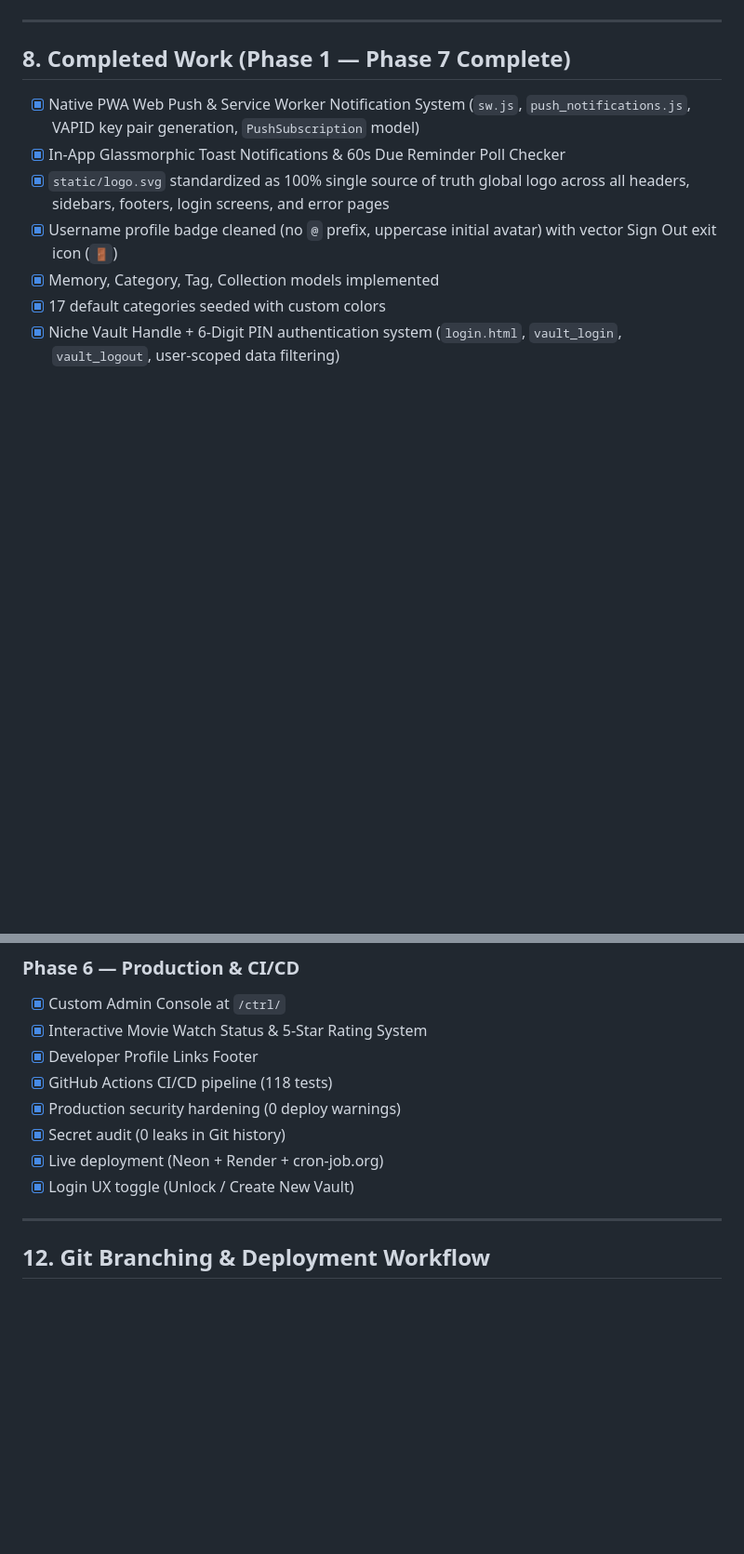
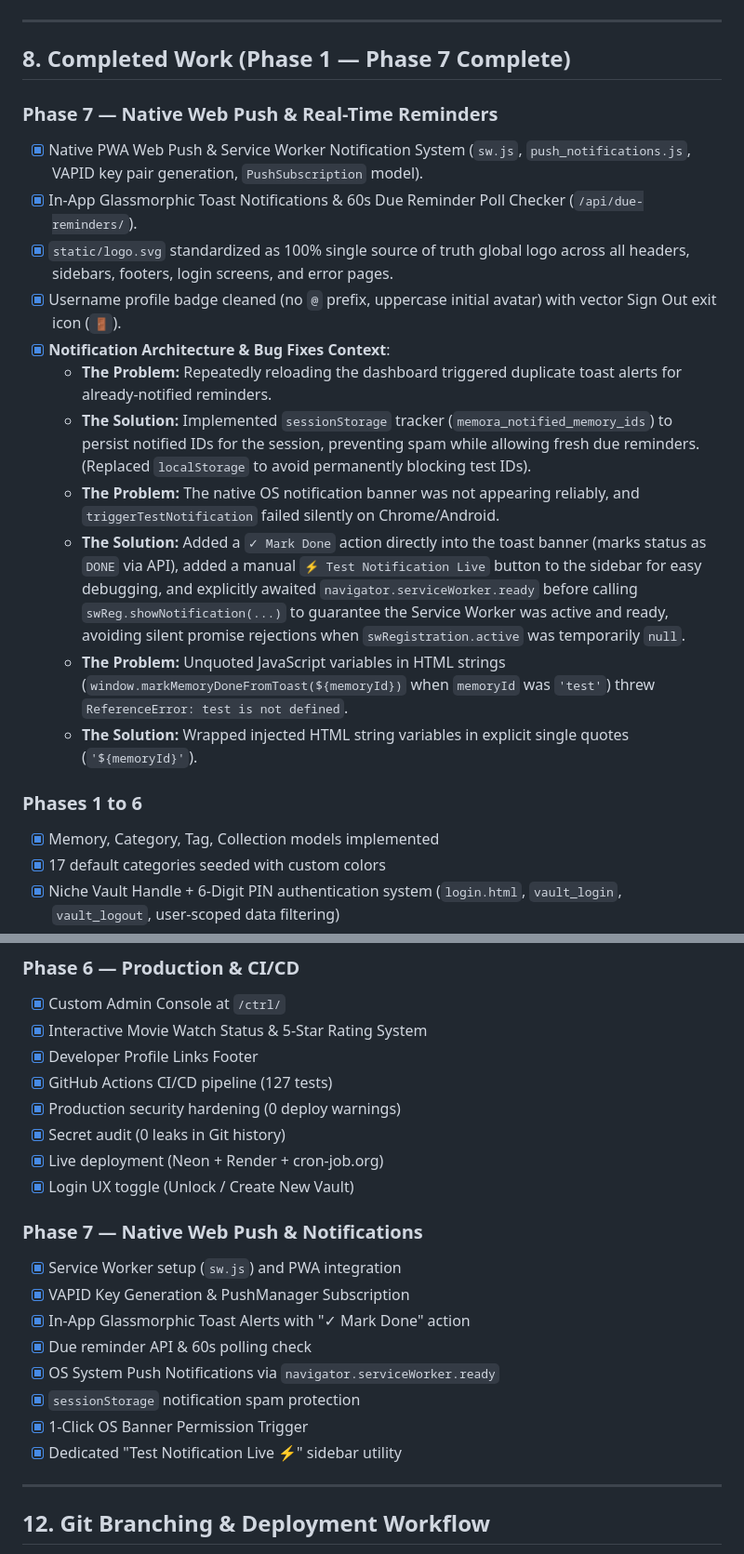
Before and after one commit to omtiwari17/Memora, a Markdown page: AGENTS.md, 2 parts joined by grey strips. Shown at 93% size. GitHub-like rendering; blank space fills up the shorter version.

Commit message:
docs(agents): document Phase 7 notification progress, context, and solutions

```diff
--- a/AGENTS.md
+++ b/AGENTS.md
@@ -226,10 +226,20 @@ Memora/
 
 ## 8. Completed Work (Phase 1 — Phase 7 Complete)
 
-- [x] Native PWA Web Push & Service Worker Notification System (`sw.js`, `push_notifications.js`, VAPID key pair generation, `PushSubscription` model)
-- [x] In-App Glassmorphic Toast Notifications & 60s Due Reminder Poll Checker
-- [x] `static/logo.svg` standardized as 100% single source of truth global logo across all headers, sidebars, footers, login screens, and error pages
-- [x] Username profile badge cleaned (no `@` prefix, uppercase initial avatar) with vector Sign Out exit icon (`🚪`)
+### Phase 7 — Native Web Push & Real-Time Reminders
+- [x] Native PWA Web Push & Service Worker Notification System (`sw.js`, `push_notifications.js`, VAPID key pair generation, `PushSubscription` model).
+- [x] In-App Glassmorphic Toast Notifications & 60s Due Reminder Poll Checker (`/api/due-reminders/`).
+- [x] `static/logo.svg` standardized as 100% single source of truth global logo across all headers, sidebars, footers, login screens, and error pages.
+- [x] Username profile badge cleaned (no `@` prefix, uppercase initial avatar) with vector Sign Out exit icon (`🚪`).
+- [x] **Notification Architecture & Bug Fixes Context**:
+  - **The Problem:** Repeatedly reloading the dashboard triggered duplicate toast alerts for already-notified reminders.
+  - **The Solution:** Implemented `sessionStorage` tracker (`memora_notified_memory_ids`) to persist notified IDs for the session, preventing spam while allowing fresh due reminders. (Replaced `localStorage` to avoid permanently blocking test IDs).
+  - **The Problem:** The native OS notification banner was not appearing reliably, and `triggerTestNotification` failed silently on Chrome/Android.
+  - **The Solution:** Added a `✓ Mark Done` action directly into the toast banner (marks status as `DONE` via API), added a manual `⚡ Test Notification Live` button to the sidebar for easy debugging, and explicitly awaited `navigator.serviceWorker.ready` before calling `swReg.showNotification(...)` to guarantee the Service Worker was active and ready, avoiding silent promise rejections when `swRegistration.active` was temporarily `null`.
+  - **The Problem:** Unquoted JavaScript variables in HTML strings (`window.markMemoryDoneFromToast(${memoryId})` when `memoryId` was `'test'`) threw `ReferenceError: test is not defined`.
+  - **The Solution:** Wrapped injected HTML string variables in explicit single quotes (`'${memoryId}'`).
+
+### Phases 1 to 6
 - [x] Memory, Category, Tag, Collection models implemented
 - [x] 17 default categories seeded with custom colors
 - [x] Niche Vault Handle + 6-Digit PIN authentication system (`login.html`, `vault_login`, `vault_logout`, user-scoped data filtering)
@@ -373,11 +383,21 @@ Render's free tier puts web services to sleep after 15 minutes of inactivity. To
 - [x] Custom Admin Console at `/ctrl/`
 - [x] Interactive Movie Watch Status & 5-Star Rating System
 - [x] Developer Profile Links Footer
-- [x] GitHub Actions CI/CD pipeline (118 tests)
+- [x] GitHub Actions CI/CD pipeline (127 tests)
 - [x] Production security hardening (0 deploy warnings)
 - [x] Secret audit (0 leaks in Git history)
 - [x] Live deployment (Neon + Render + cron-job.org)
 - [x] Login UX toggle (Unlock / Create New Vault)
+
+### Phase 7 — Native Web Push & Notifications
+- [x] Service Worker setup (`sw.js`) and PWA integration
+- [x] VAPID Key Generation & PushManager Subscription
+- [x] In-App Glassmorphic Toast Alerts with "✓ Mark Done" action
+- [x] Due reminder API & 60s polling check
+- [x] OS System Push Notifications via `navigator.serviceWorker.ready`
+- [x] `sessionStorage` notification spam protection
+- [x] 1-Click OS Banner Permission Trigger
+- [x] Dedicated "Test Notification Live ⚡" sidebar utility
 
 ---
 
```
